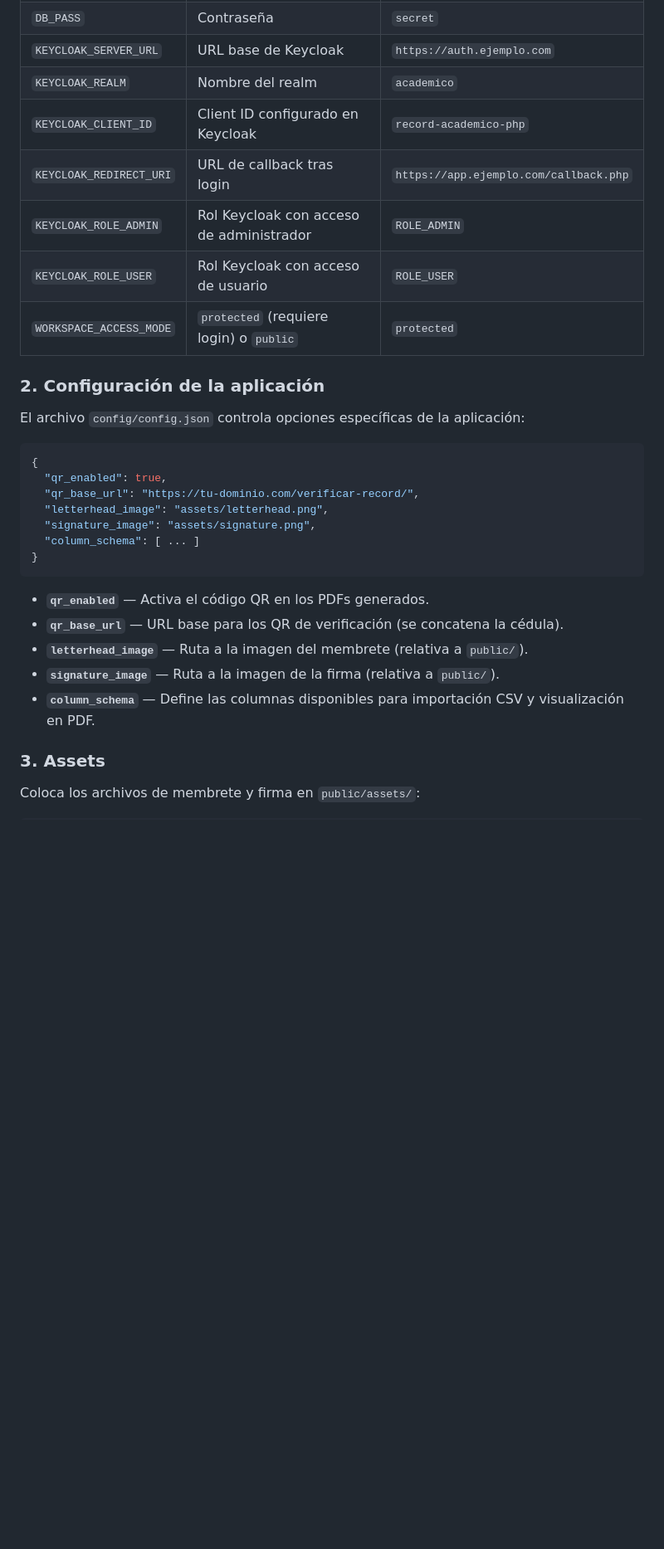
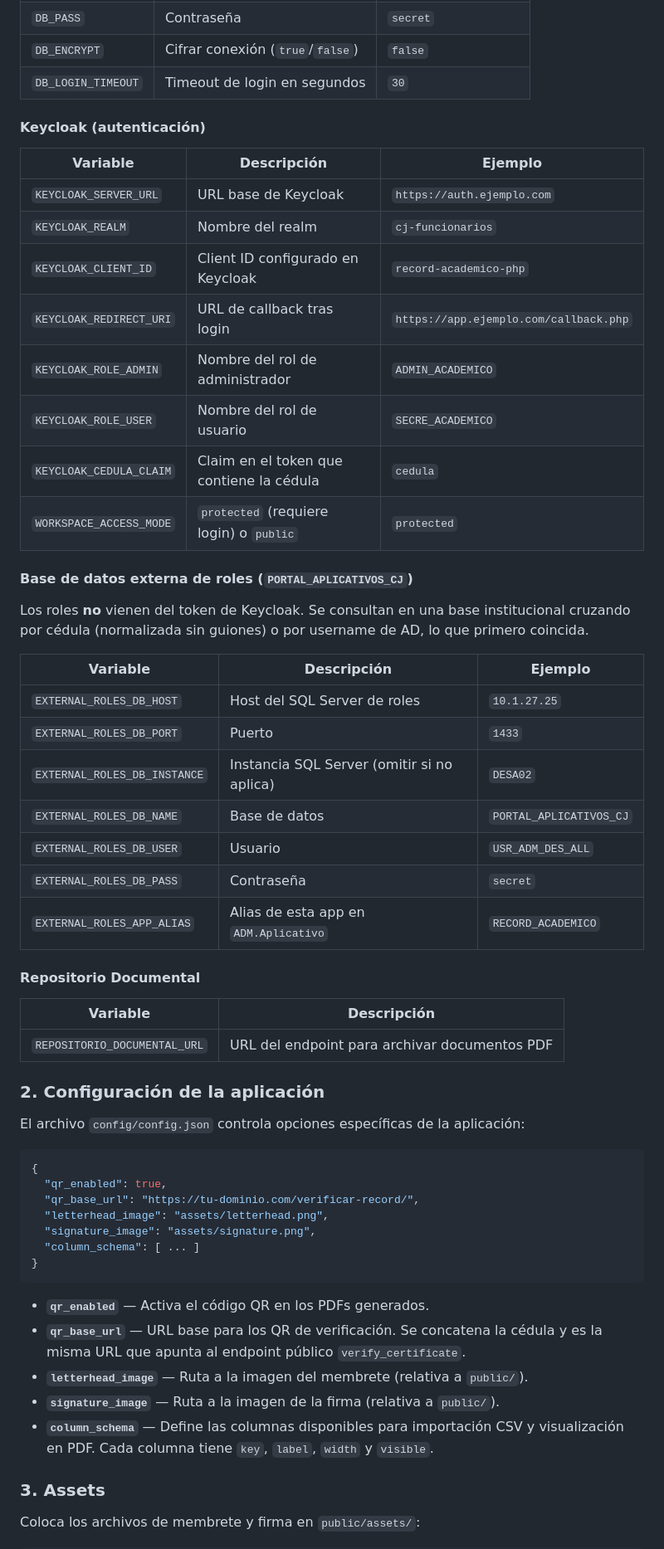
Before and after one commit to Darius1028/two-nodo, a Markdown page: README.md, the part around one of its changes. Shown at 83% size. GitHub-like rendering; blank space fills up the shorter version.

````diff
--- a/README.md
+++ b/README.md
@@ -95,12 +125,40 @@ cp .env.example .env
 | `DB_USER` | Usuario de la base de datos | `sa` |
 | `DB_PASS` | Contraseña | `secret` |
+| `DB_ENCRYPT` | Cifrar conexión (`true`/`false`) | `false` |
+| `DB_LOGIN_TIMEOUT` | Timeout de login en segundos | `30` |
+
+#### Keycloak (autenticación)
+
+| Variable | Descripción | Ejemplo |
+|---|---|---|
 | `KEYCLOAK_SERVER_URL` | URL base de Keycloak | `https://auth.ejemplo.com` |
-| `KEYCLOAK_REALM` | Nombre del realm | `academico` |
+| `KEYCLOAK_REALM` | Nombre del realm | `cj-funcionarios` |
 | `KEYCLOAK_CLIENT_ID` | Client ID configurado en Keycloak | `record-academico-php` |
 | `KEYCLOAK_REDIRECT_URI` | URL de callback tras login | `https://app.ejemplo.com/callback.php` |
-| `KEYCLOAK_ROLE_ADMIN` | Rol Keycloak con acceso de administrador | `ROLE_ADMIN` |
-| `KEYCLOAK_ROLE_USER` | Rol Keycloak con acceso de usuario | `ROLE_USER` |
+| `KEYCLOAK_ROLE_ADMIN` | Nombre del rol de administrador | `ADMIN_ACADEMICO` |
+| `KEYCLOAK_ROLE_USER` | Nombre del rol de usuario | `SECRE_ACADEMICO` |
+| `KEYCLOAK_CEDULA_CLAIM` | Claim en el token que contiene la cédula | `cedula` |
 | `WORKSPACE_ACCESS_MODE` | `protected` (requiere login) o `public` | `protected` |
+
+#### Base de datos externa de roles (`PORTAL_APLICATIVOS_CJ`)
+
+Los roles **no** vienen del token de Keycloak. Se consultan en una base institucional cruzando por cédula (normalizada sin guiones) o por username de AD, lo que primero coincida.
+
+| Variable | Descripción | Ejemplo |
+|---|---|---|
+| `EXTERNAL_ROLES_DB_HOST` | Host del SQL Server de roles | `10.1.27.25` |
+| `EXTERNAL_ROLES_DB_PORT` | Puerto | `1433` |
+| `EXTERNAL_ROLES_DB_INSTANCE` | Instancia SQL Server (omitir si no aplica) | `DESA02` |
+| `EXTERNAL_ROLES_DB_NAME` | Base de datos | `PORTAL_APLICATIVOS_CJ` |
+| `EXTERNAL_ROLES_DB_USER` | Usuario | `USR_ADM_DES_ALL` |
+| `EXTERNAL_ROLES_DB_PASS` | Contraseña | `secret` |
+| `EXTERNAL_ROLES_APP_ALIAS` | Alias de esta app en `ADM.Aplicativo` | `RECORD_ACADEMICO` |
+
+#### Repositorio Documental
+
+| Variable | Descripción |
+|---|---|
+| `REPOSITORIO_DOCUMENTAL_URL` | URL del endpoint para archivar documentos PDF |
 
 ### 2. Configuración de la aplicación
 
@@ -117,10 +175,10 @@ El archivo `config/config.json` controla opciones específicas de la aplicación
 ```
 
 - **`qr_enabled`** — Activa el código QR en los PDFs generados.
-- **`qr_base_url`** — URL base para los QR de verificación (se concatena la cédula).
+- **`qr_base_url`** — URL base para los QR de verificación. Se concatena la cédula y es la misma URL que apunta al endpoint público `verify_certificate`.
 - **`letterhead_image`** — Ruta a la imagen del membrete (relativa a `public/`).
 - **`signature_image`** — Ruta a la imagen de la firma (relativa a `public/`).
-- **`column_schema`** — Define las columnas disponibles para importación CSV y visualización en PDF.
+- **`column_schema`** — Define las columnas disponibles para importación CSV y visualización en PDF. Cada columna tiene `key`, `label`, `width` y `visible`.
 
 ### 3. Assets
 
````
Also changed, not shown: other parts of README.md (+73 -17 lines).
